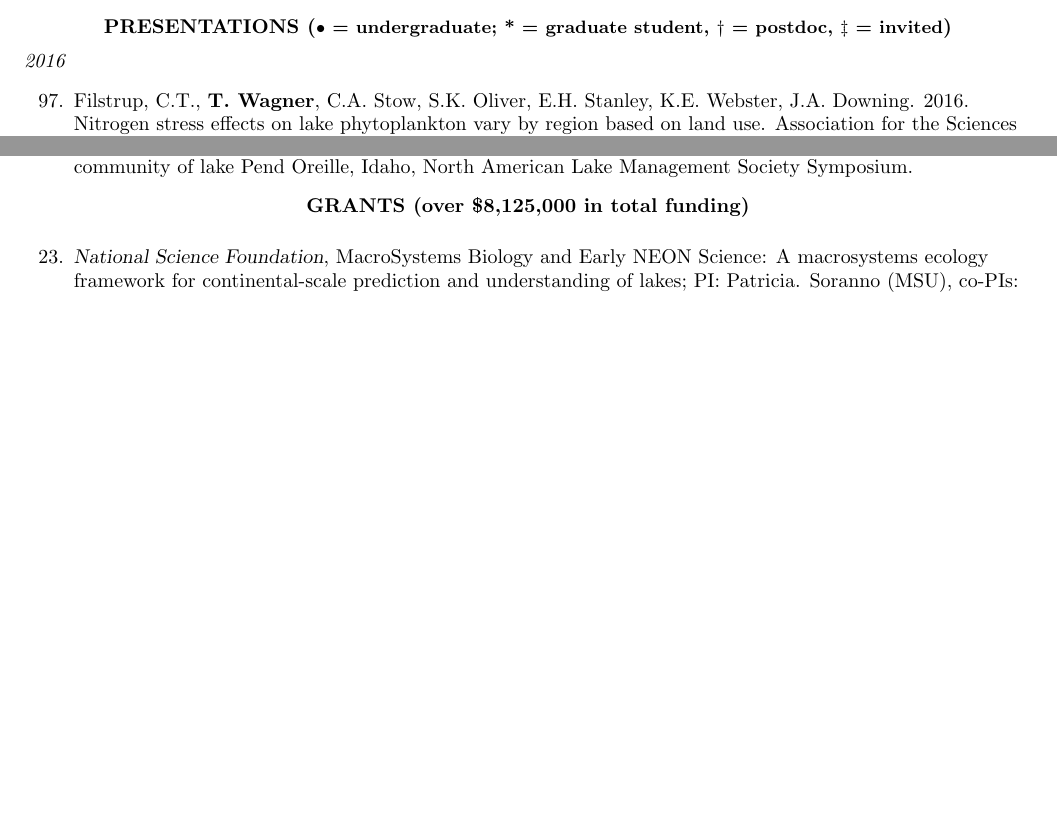
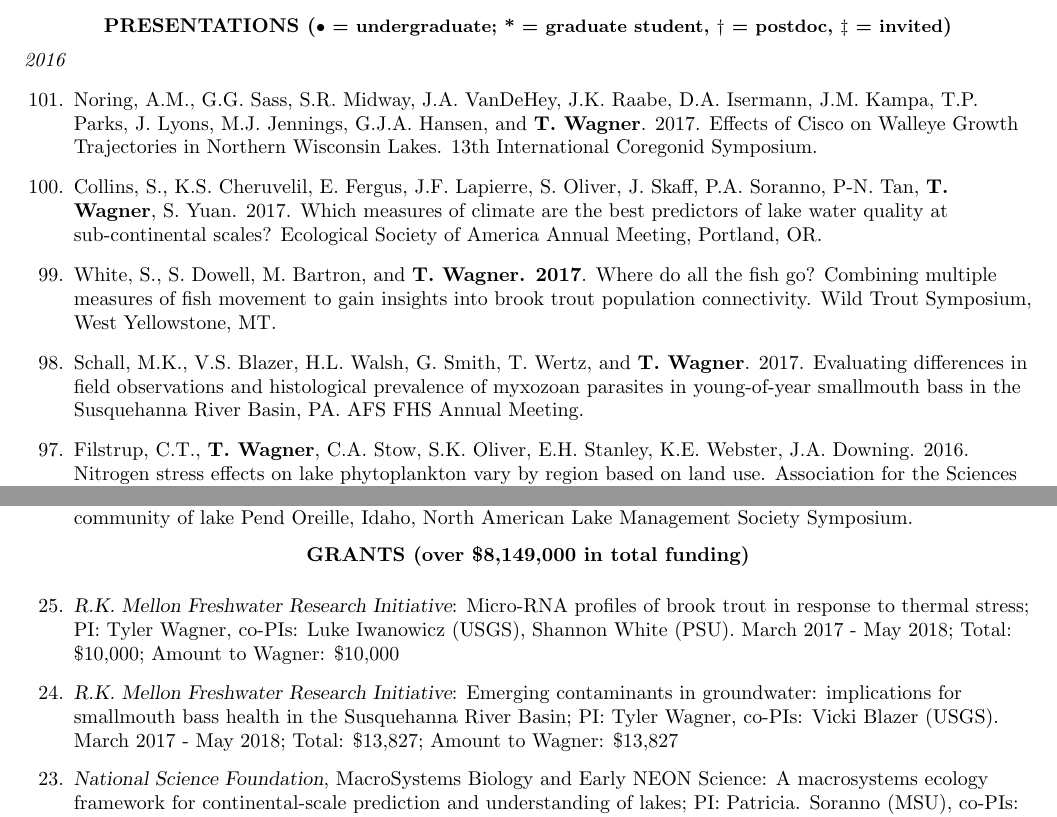
Before and after one commit to tywagner/Full_CV, a LaTeX CV (WagnerFullCV.tex): two parts of pages 5 and 11 of 15, joined at a grey line, cut so that both start at the same text, the shorter picture padded with empty space. Compiled offline with pdfLaTeX.

Commit message:
updated 4 May 2017

```diff
--- a/WagnerFullCV.tex
+++ b/WagnerFullCV.tex
@@ -267,6 +273,14 @@ Postdoctoral Researcher, Quantitative Fisheries Center, Michigan State Universit
 \vspace{5pt}
 \emph{2016}
 \begin{etaremune}
+\item Noring, A.M., G.G. Sass, S.R. Midway, J.A. VanDeHey, J.K. Raabe, D.A. Isermann, J.M. Kampa, T.P. Parks, J. Lyons, M.J. Jennings, G.J.A. Hansen, and {\bf T. Wagner}. 2017. Effects of Cisco on Walleye Growth Trajectories in Northern Wisconsin Lakes. 13th International Coregonid Symposium.
+
+\item Collins, S., K.S. Cheruvelil, E. Fergus, J.F. Lapierre, S. Oliver, J. Skaff, P.A. Soranno, P-N. Tan, {\bf T. Wagner}, S. Yuan. 2017. Which measures of climate are the best predictors of lake water quality at sub-continental scales? Ecological Society of America Annual Meeting, Portland, OR.
+
+\item White, S., S. Dowell, M. Bartron, and {\bf T. Wagner. 2017}. Where do all the fish go? Combining multiple measures of fish movement to gain insights into brook trout population connectivity. Wild Trout Symposium, West Yellowstone, MT.
+
+\item Schall, M.K., V.S. Blazer, H.L. Walsh, G. Smith, T. Wertz, and {\bf T. Wagner}. 2017. Evaluating differences in field observations and histological prevalence of myxozoan parasites in young-of-year smallmouth bass in the Susquehanna River Basin, PA. AFS FHS Annual Meeting.
+
 \item Filstrup, C.T.,  {\bf T. Wagner}, C.A. Stow, S.K. Oliver, E.H. Stanley, K.E. Webster, J.A. Downing. 2016. Nitrogen stress effects on lake phytoplankton vary by region based on land use. Association for the Sciences of Limnology and Oceanography.
 
 \item Lottig, N.R., P-N. Tan, K.S. Cheruvelil, C.E. Scott, E.H. Stanley, P.A. Soranno, C.A. Stow, {\bf T. Wagner}, S. Yuan. 2016. Long-term patterns and drivers of water quality at sub-continental spatial scales. Association for the Sciences of Limnology and Oceanography.
@@ -499,9 +513,13 @@ Thompson$^*$, T., M. Schall$^*$, {\bf T. Wagner}, V. Blazer, A. Sperry and J. Ni
 \end{etaremune}
 
 % GRANTS
-\centerline {\bf{GRANTS (over \$8,125,000 in total funding)}}
+\centerline {\bf{GRANTS (over \$8,149,000 in total funding)}}
 \vspace{5pt}
 \begin{etaremune}
+\item {\sl  R.K. Mellon Freshwater Research Initiative}: Micro-RNA profiles of brook trout in response to thermal stress; PI: Tyler Wagner, co-PIs: Luke Iwanowicz (USGS), Shannon White (PSU). March 2017 - May 2018; Total: \$10,000; Amount to Wagner: \$10,000
+
+\item {\sl  R.K. Mellon Freshwater Research Initiative}: Emerging contaminants in groundwater: implications for smallmouth bass health in the Susquehanna River Basin; PI: Tyler Wagner, co-PIs: Vicki Blazer (USGS). March 2017 - May 2018; Total: \$13,827; Amount to Wagner: \$13,827
+
 \item {\sl National Science Foundation}, MacroSystems Biology and Early NEON Science: A macrosystems ecology framework for continental-scale prediction and understanding of lakes; PI: Patricia. Soranno (MSU), co-PIs: Kendra Cheruvelil (MSU), Pang-Ning Tan (MSU), Jiayu Zhou (MSU), Emily Stanley (UW), Corinna Gries (UW), Noah Lottig (UW), Tyler Wagner, Ephraim Hanks (PSU), Erin Schliep (UM). Oct 2016 - Sept 2021; Total: \$4,257,250; Amount to Wagner: \$268,876
 
 \item {\sl U.S. Geological Survey}: Establishing a strategy for assessing risk of endocrine-disrupting compounds to aquatic and terrestrial organisms; PI: Tyler Wagner, Co-PIs (all USGS): Vicki Blazer Donald Tillett, Patrick Phillips. May 2016 - Sept 2019; Total \$408,380;  Amount to Wagner: \$408,380
```
Also changed, not shown: WagnerFullCV.tex (14 more changed lines).
